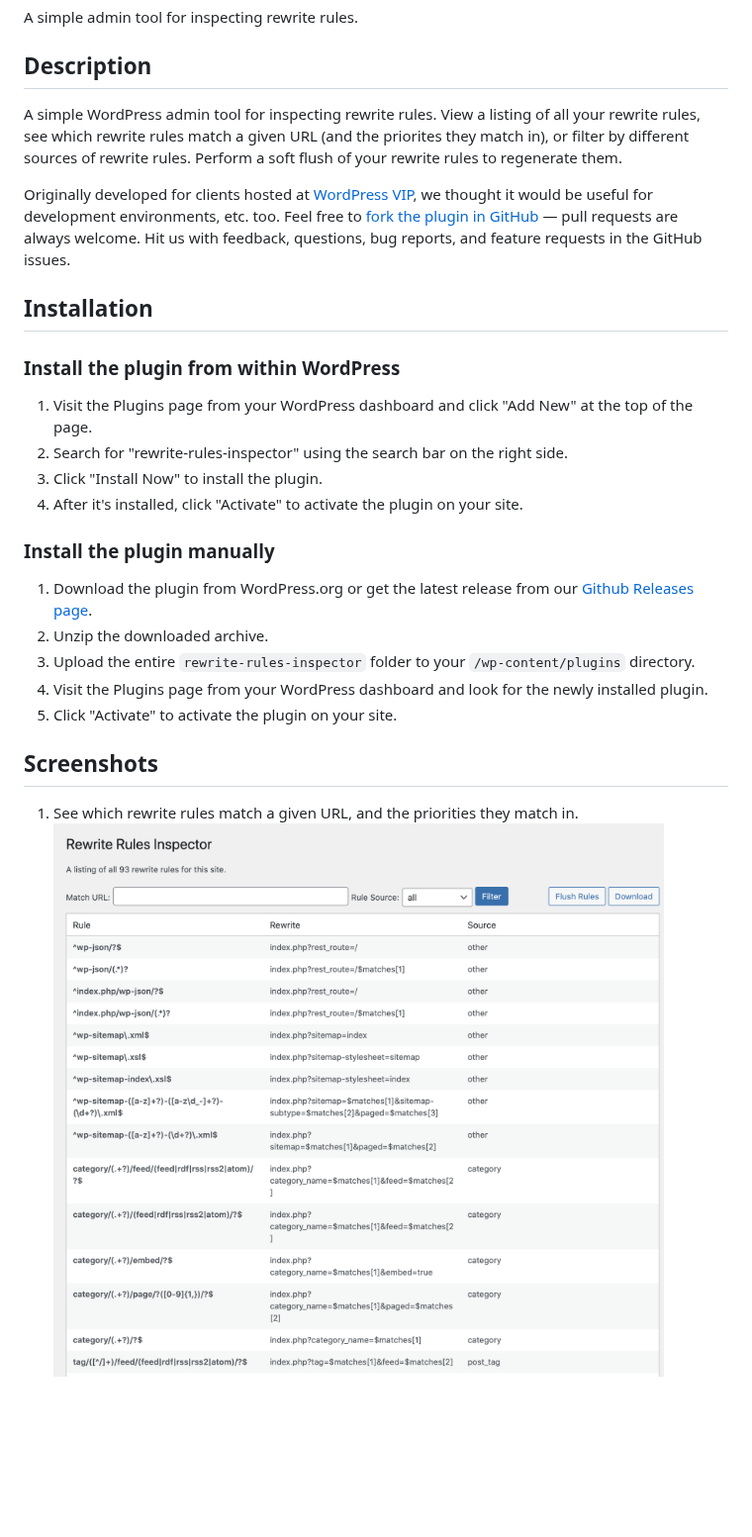
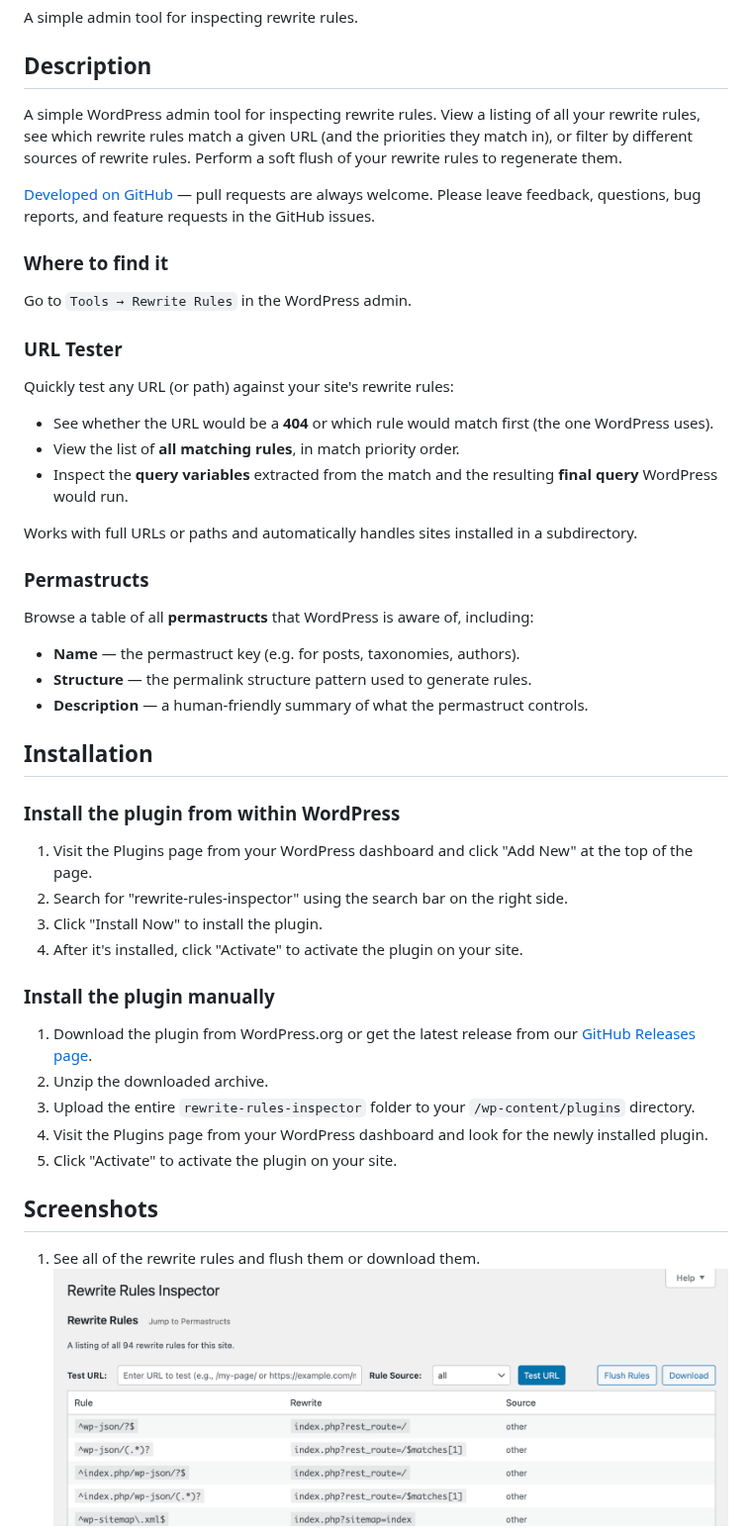
Before and after one commit to Automattic/Rewrite-Rules-Inspector, a Markdown page: README.md, the part around one of its changes. Shown at 99% size. Drawn GitHub-style; pictures changed too: .wordpress-org/screenshot-1.png; blank space fills up the shorter version.

```diff
--- a/README.md
+++ b/README.md
@@ -12,9 +12,31 @@ A simple admin tool for inspecting rewrite rules.
 
 ## Description
 
-A simple WordPress admin tool for inspecting rewrite rules. View a listing of all your rewrite rules, see which rewrite rules match a given URL (and the priorites they match in), or filter by different sources of rewrite rules. Perform a soft flush of your rewrite rules to regenerate them.
+A simple WordPress admin tool for inspecting rewrite rules. View a listing of all your rewrite rules, see which rewrite rules match a given URL (and the priorities they match in), or filter by different sources of rewrite rules. Perform a soft flush of your rewrite rules to regenerate them.
 
-Originally developed for clients hosted at [WordPress VIP](https://wpvip.com/), we thought it would be useful for development environments, etc. too. Feel free to [fork the plugin in GitHub](https://github.com/Automattic/Rewrite-Rules-Inspector/) — pull requests are always welcome. Hit us with feedback, questions, bug reports, and feature requests in the GitHub issues.
+[Developed on GitHub](https://github.com/Automattic/Rewrite-Rules-Inspector/) — pull requests are always welcome. Please leave feedback, questions, bug reports, and feature requests in the GitHub issues.
+
+### Where to find it
+
+Go to `Tools → Rewrite Rules` in the WordPress admin.
+
+### URL Tester
+
+Quickly test any URL (or path) against your site's rewrite rules:
+
+- See whether the URL would be a **404** or which rule would match first (the one WordPress uses).
+- View the list of **all matching rules**, in match priority order.
+- Inspect the **query variables** extracted from the match and the resulting **final query** WordPress would run.
+
+Works with full URLs or paths and automatically handles sites installed in a subdirectory.
+
+### Permastructs
+
+Browse a table of all **permastructs** that WordPress is aware of, including:
+
+- **Name** — the permastruct key (e.g. for posts, taxonomies, authors).
+- **Structure** — the permalink structure pattern used to generate rules.
+- **Description** — a human-friendly summary of what the permastruct controls.
 
 ## Installation
 
@@ -27,7 +49,7 @@ Originally developed for clients hosted at [WordPress VIP](https://wpvip.com/),
 
 ### Install the plugin manually
 
-1. Download the plugin from WordPress.org or get the latest release from our [Github Releases page](https://github.com/automattic/Rewrite-Rules-Inspector/releases).
+1. Download the plugin from WordPress.org or get the latest release from our [GitHub Releases page](https://github.com/automattic/Rewrite-Rules-Inspector/releases).
 1. Unzip the downloaded archive.
 1. Upload the entire `rewrite-rules-inspector` folder to your `/wp-content/plugins` directory.
 1. Visit the Plugins page from your WordPress dashboard and look for the newly installed plugin.
@@ -35,6 +57,6 @@ Originally developed for clients hosted at [WordPress VIP](https://wpvip.com/),
 
 ## Screenshots
 
-1. See which rewrite rules match a given URL, and the priorities they match in.
+1. See all of the rewrite rules and flush them or download them.
    ![The main screen showing the rewrite rules](.wordpress-org/screenshot-1.png)
 
```
Also changed, not shown: other parts of README.md (+8 -2 lines), .wordpress-org/banner-1544x500.png, .wordpress-org/banner-772x250.png, .wordpress-org/screenshot-2.png, .wordpress-org/screenshot-3.png (added), .wordpress-org/screenshot-4.png (added).
